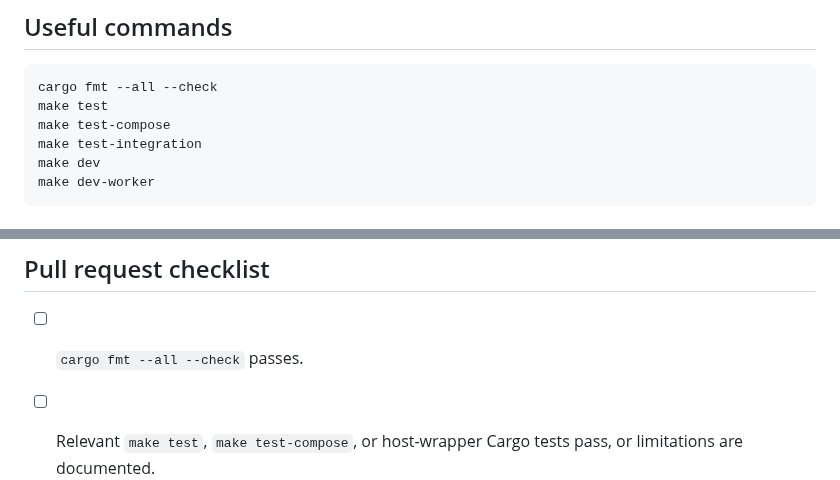
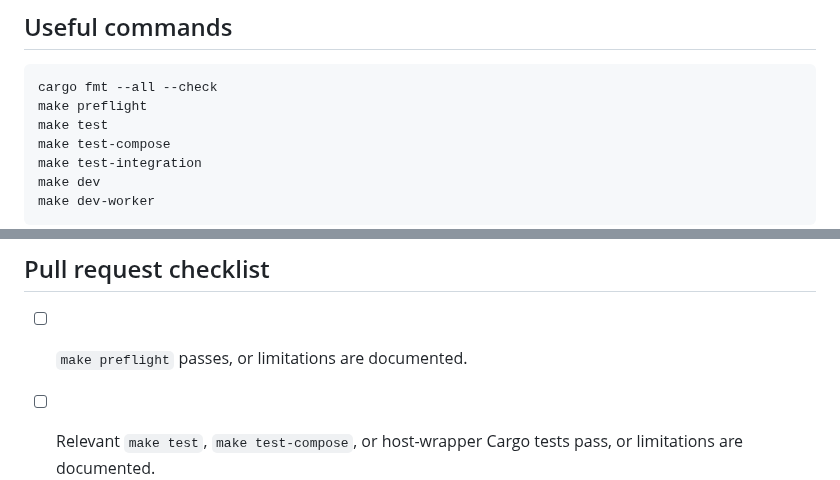
Before and after one commit to petreleon/rust-learn, a Markdown page: AGENTS.md, 2 parts joined by grey strips. GitHub-like rendering.

Commit message:
Document preflight agent workflow

````diff
--- a/AGENTS.md
+++ b/AGENTS.md
@@ -40,6 +40,7 @@ RustLearn is an incentivized learning platform. The backend is a Rust/Actix Web
 
 ```bash
 cargo fmt --all --check
+make preflight
 make test
 make test-compose
 make test-integration
@@ -51,7 +52,7 @@ Use `make test` for host Rust tests; it rewrites Compose-only service hosts to l
 
 ## Pull request checklist
 
-- [ ] `cargo fmt --all --check` passes.
+- [ ] `make preflight` passes, or limitations are documented.
 - [ ] Relevant `make test`, `make test-compose`, or host-wrapper Cargo tests pass, or limitations are documented.
 - [ ] Documentation is updated for behavior, environment, deployment, or permission changes.
 - [ ] No secrets, generated build outputs, or dependency folders are committed.
````
